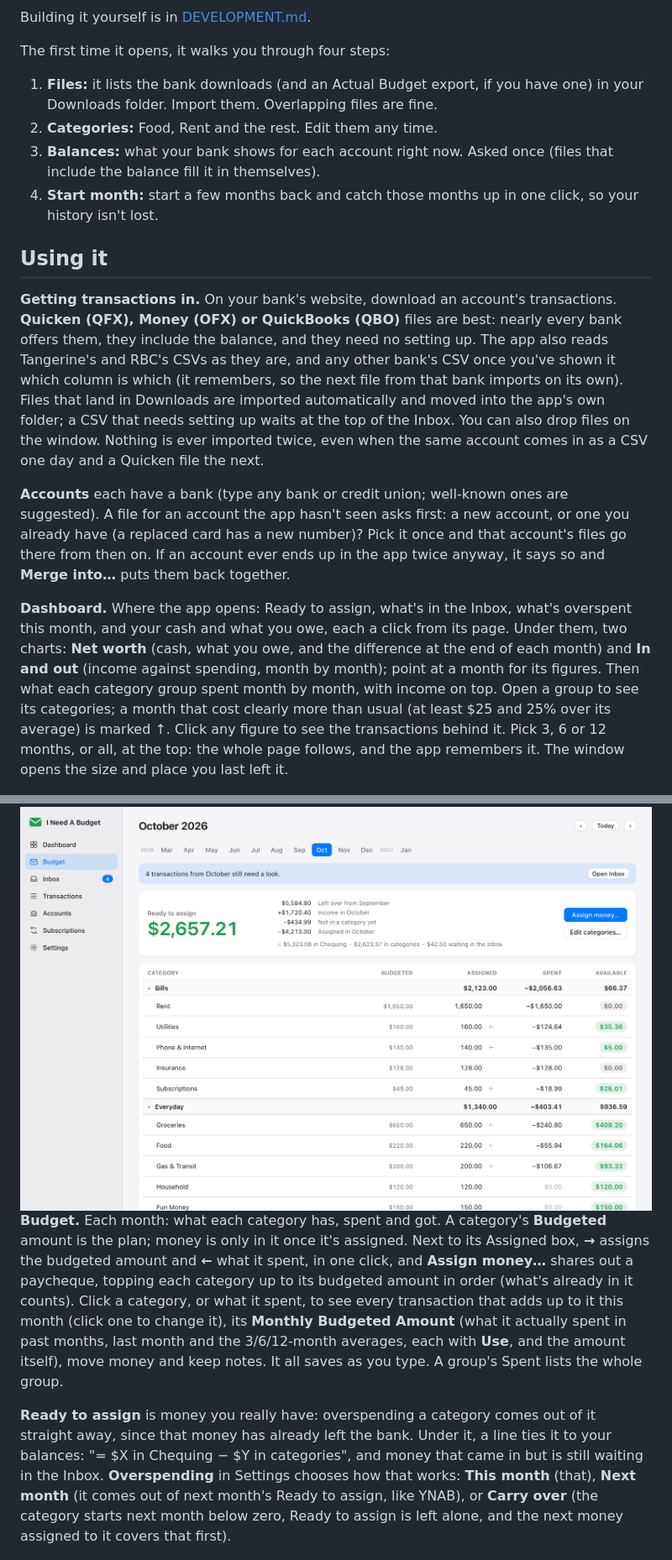
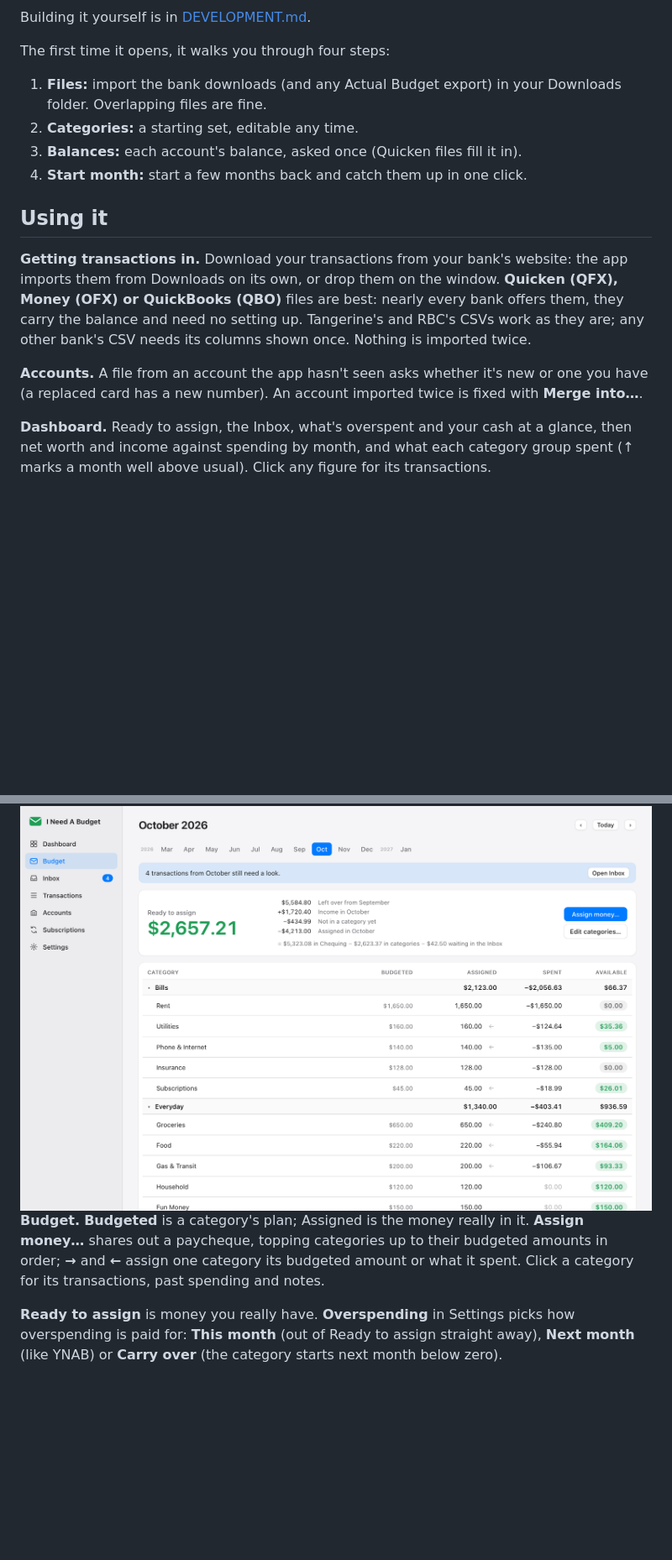
Before and after one commit to DigitalN/I-Need-A-Budget, a Markdown page: README.md, 2 parts joined by grey strips. Shown at 84% size. Rendered like a GitHub page; blank space fills up the shorter version.

Commit message:
README: shorter how-to sections
The screenshots now show what each page looks like, so the text only says what
isn't obvious from them.

Co-Authored-By: Claude Opus 5.5 <noreply@anthropic.com>

```diff
--- a/README.md
+++ b/README.md
@@ -30,41 +30,27 @@ Building it yourself is in [DEVELOPMENT.md](DEVELOPMENT.md).
 
 The first time it opens, it walks you through four steps:
 
-1. **Files:** it lists the bank downloads (and an Actual Budget export, if you have
-   one) in your Downloads folder. Import them. Overlapping files are fine.
-2. **Categories:** Food, Rent and the rest. Edit them any time.
-3. **Balances:** what your bank shows for each account right now. Asked once (files
-   that include the balance fill it in themselves).
-4. **Start month:** start a few months back and catch those months up in one click, so
-   your history isn't lost.
+1. **Files:** import the bank downloads (and any Actual Budget export) in your Downloads
+   folder. Overlapping files are fine.
+2. **Categories:** a starting set, editable any time.
+3. **Balances:** each account's balance, asked once (Quicken files fill it in).
+4. **Start month:** start a few months back and catch them up in one click.
 
 ## Using it
 
-**Getting transactions in.** On your bank's website, download an account's transactions.
-**Quicken (QFX), Money (OFX) or QuickBooks (QBO)** files are best: nearly every bank
-offers them, they include the balance, and they need no setting up. The app also reads
-Tangerine's and RBC's CSVs as they are, and any other bank's CSV once you've shown it
-which column is which (it remembers, so the next file from that bank imports on its
-own). Files that land in Downloads are imported automatically and moved into the app's
-own folder; a CSV that needs setting up waits at the top of the Inbox. You can also
-drop files on the window. Nothing is ever imported twice, even when the same account
-comes in as a CSV one day and a Quicken file the next.
+**Getting transactions in.** Download your transactions from your bank's website: the
+app imports them from Downloads on its own, or drop them on the window. **Quicken (QFX),
+Money (OFX) or QuickBooks (QBO)** files are best: nearly every bank offers them, they
+carry the balance and need no setting up. Tangerine's and RBC's CSVs work as they are;
+any other bank's CSV needs its columns shown once. Nothing is imported twice.
 
-**Accounts** each have a bank (type any bank or credit union; well-known ones are
-suggested). A file for an account the app hasn't seen asks first: a new account, or one
-you already have (a replaced card has a new number)? Pick it once and that account's
-files go there from then on. If an account ever ends up in the app twice anyway, it says
-so and **Merge into…** puts them back together.
+**Accounts.** A file from an account the app hasn't seen asks whether it's new or one
+you have (a replaced card has a new number). An account imported twice is fixed with
+**Merge into…**.
 
-**Dashboard.** Where the app opens: Ready to assign, what's in the Inbox, what's
-overspent this month, and your cash and what you owe, each a click from its page. Under
-them, two charts: **Net worth** (cash, what you owe, and the difference at the end of
-each month) and **In and out** (income against spending, month by month); point at a
-month for its figures. Then what each category group spent month by month, with income
-on top. Open a group to see its categories; a month that cost clearly more than usual (at
-least $25 and 25% over its average) is marked ↑. Click any figure to see the transactions
-behind it. Pick 3, 6 or 12 months, or all, at the top: the whole page follows, and the
-app remembers it. The window opens the size and place you last left it.
+**Dashboard.** Ready to assign, the Inbox, what's overspent and your cash at a glance,
+then net worth and income against spending by month, and what each category group
+spent (↑ marks a month well above usual). Click any figure for its transactions.
 
 <picture>
   <source media="(prefers-color-scheme: dark)" srcset="docs/screenshots/inbox-dark.png">
@@ -93,24 +72,14 @@ Click one (or press 1–4, Return for the first) and it's categorized. ⌘Z undo
   <img alt="The Budget page: Ready to assign and each category's Budgeted, Assigned, Spent and Available" src="docs/screenshots/budget-light.png">
 </picture>
 
-**Budget.** Each month: what each category has, spent and got. A category's
-**Budgeted** amount is the plan; money is only in it once it's assigned. Next to its
-Assigned box, **→** assigns the budgeted amount and **←** what it spent, in one click, and **Assign money…**
-shares out a paycheque, topping each category up to its budgeted amount in order (what's
-already in it counts). Click a category, or what it spent, to see every transaction that
-adds up to it this month (click one to change it), its **Monthly Budgeted Amount** (what
-it actually spent in past months, last month and the 3/6/12-month averages, each with
-**Use**, and the amount itself), move money and keep notes. It all saves as you type. A
-group's Spent lists the whole group.
+**Budget.** **Budgeted** is a category's plan; Assigned is the money really in it.
+**Assign money…** shares out a paycheque, topping categories up to their budgeted
+amounts in order; **→** and **←** assign one category its budgeted amount or what it
+spent. Click a category for its transactions, past spending and notes.
 
-**Ready to assign** is money you really have: overspending a category comes out of it
-straight away, since that money has already left the bank. Under it, a line ties it to
-your balances: "= $X in Chequing − $Y in categories", and money that came in but is
-still waiting in the Inbox. **Overspending** in Settings
-chooses how that works: **This month** (that), **Next month** (it comes out of next
-month's Ready to assign, like YNAB), or **Carry over** (the category starts next month
-below zero, Ready to assign is left alone, and the next money assigned to it covers that
-first).
+**Ready to assign** is money you really have. **Overspending** in Settings picks how
+overspending is paid for: **This month** (out of Ready to assign straight away), **Next
+month** (like YNAB) or **Carry over** (the category starts next month below zero).
 
 <picture>
   <source media="(prefers-color-scheme: dark)" srcset="docs/screenshots/accounts-dark.png">
```
Also changed, not shown: other parts of README.md (+17 -30 lines).
